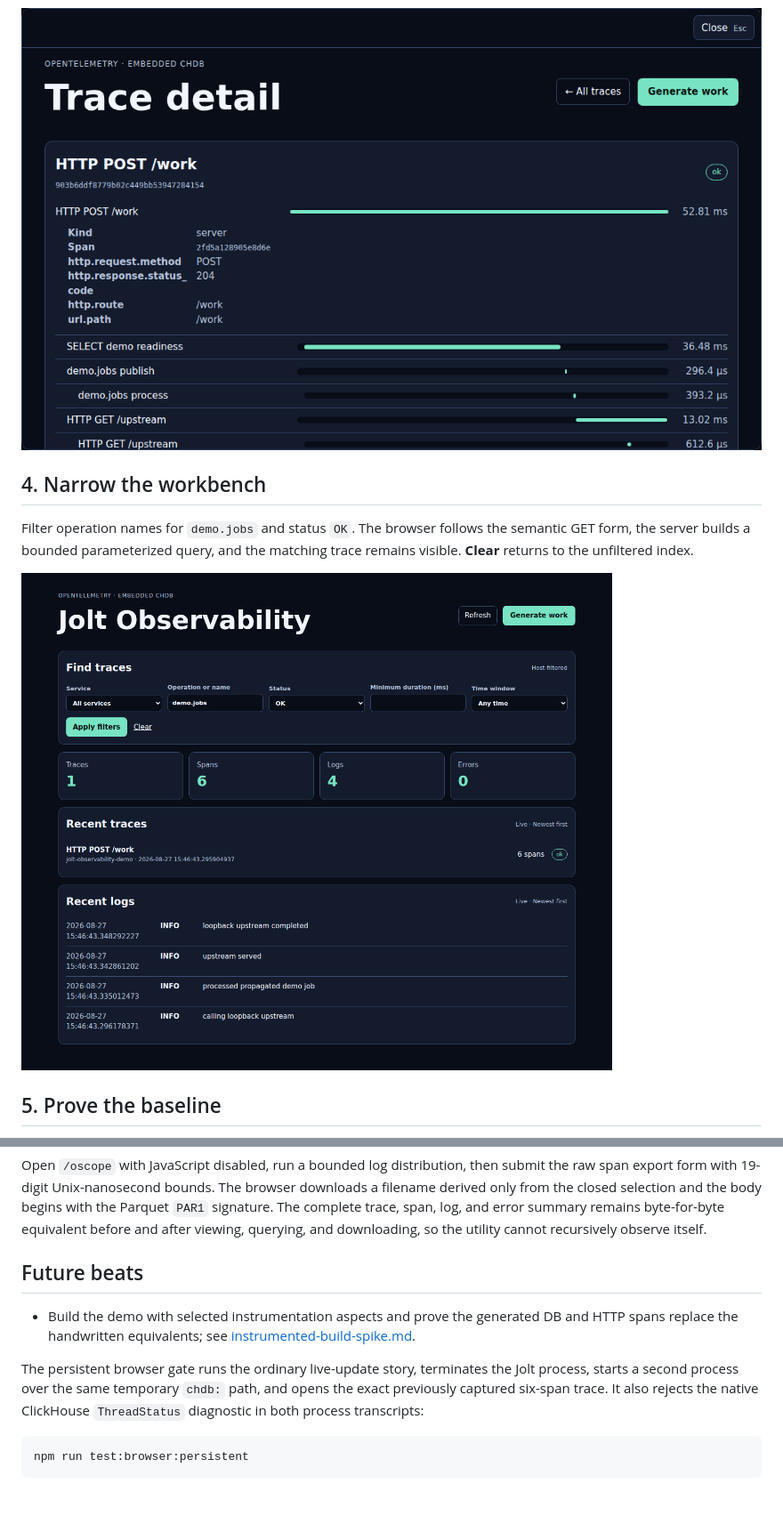
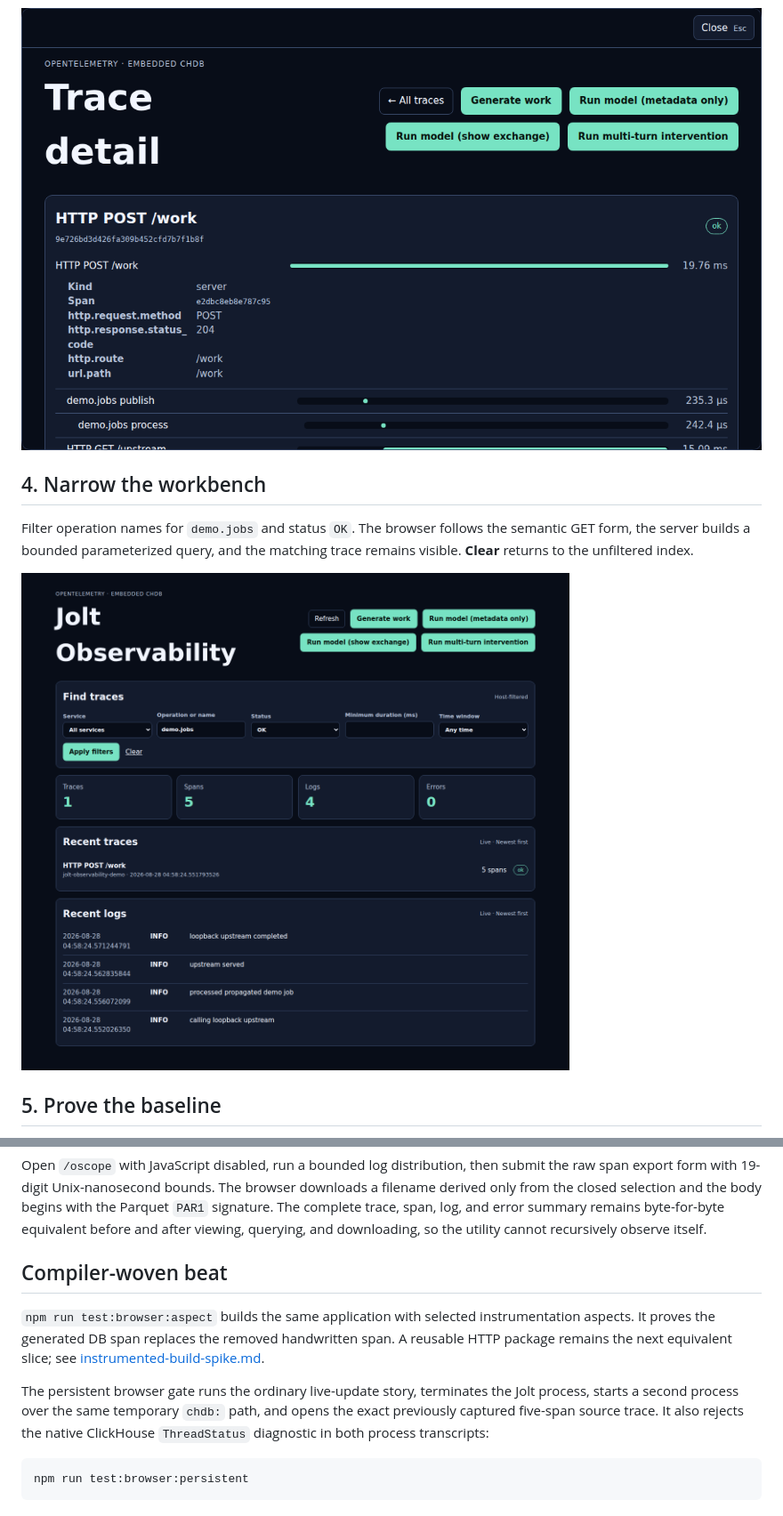
Before and after one commit to chucklehead-dev/jolt-observability-demo, a Markdown page: docs/storyboard.md, 2 parts joined by grey strips. Shown at 89% size. Rendered like a GitHub page; pictures changed too: docs/screenshots/03-trace-waterfall-dialog.png, docs/screenshots/04-filtered-workbench.png.

````diff
--- a/docs/storyboard.md
+++ b/docs/storyboard.md
@@ -67,15 +69,16 @@ body begins with the Parquet `PAR1` signature. The complete trace, span, log,
 and error summary remains byte-for-byte equivalent before and after viewing,
 querying, and downloading, so the utility cannot recursively observe itself.
 
-## Future beats
+## Compiler-woven beat
 
-- Build the demo with selected instrumentation aspects and prove the generated
-  DB and HTTP spans replace the handwritten equivalents; see
-  [instrumented-build-spike.md](instrumented-build-spike.md).
+`npm run test:browser:aspect` builds the same application with selected
+instrumentation aspects. It proves the generated DB span replaces the removed
+handwritten span. A reusable HTTP package remains the next equivalent slice;
+see [instrumented-build-spike.md](instrumented-build-spike.md).
 
 The persistent browser gate runs the ordinary live-update story, terminates the
 Jolt process, starts a second process over the same temporary `chdb:` path, and
-opens the exact previously captured six-span trace. It also rejects the native
+opens the exact previously captured five-span source trace. It also rejects the native
 ClickHouse `ThreadStatus` diagnostic in both process transcripts:
 
 ```sh
````
Also changed, not shown: other parts of docs/storyboard.md (+7 -5 lines), README.md (+12 -5 lines), docs/instrumented-build-spike.md (+8 -8 lines), docs/screenshots/01-empty-workbench.png, docs/screenshots/02-live-trace-arrives.png, 10 other files.
